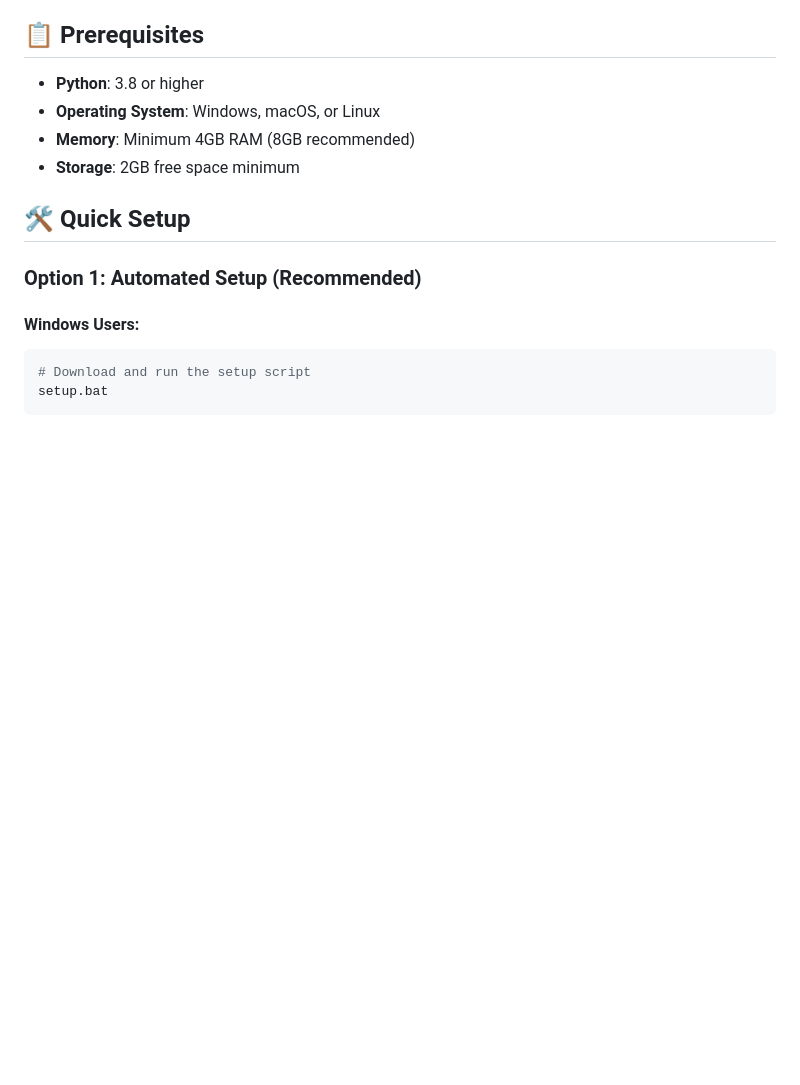
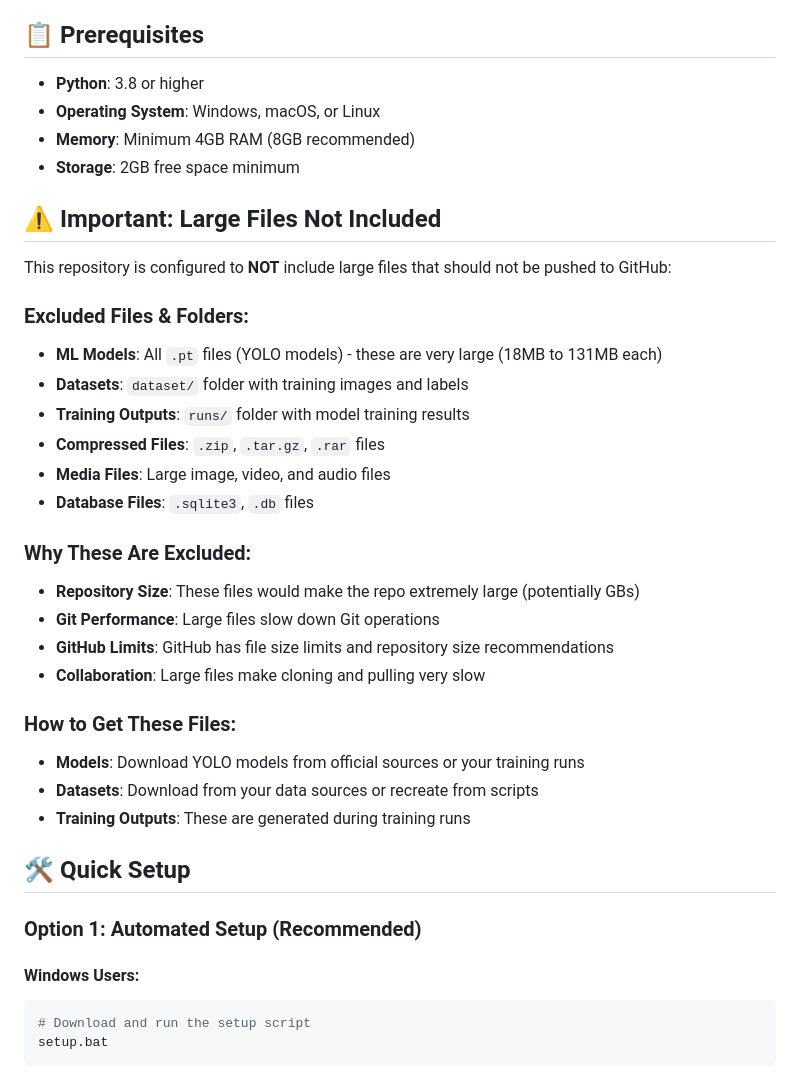
Before and after one commit to Adinorio/platform-avicast, a Markdown page: README.md, the part around the change. GitHub-like rendering; blank space fills up the shorter version.

Commit message:
Update README with large files exclusion information

```diff
--- a/README.md
+++ b/README.md
@@ -18,6 +18,29 @@ A comprehensive wildlife monitoring and analytics platform designed for local de
 - **Operating System**: Windows, macOS, or Linux
 - **Memory**: Minimum 4GB RAM (8GB recommended)
 - **Storage**: 2GB free space minimum
+
+## ⚠️ Important: Large Files Not Included
+
+This repository is configured to **NOT** include large files that should not be pushed to GitHub:
+
+### **Excluded Files & Folders:**
+- **ML Models**: All `.pt` files (YOLO models) - these are very large (18MB to 131MB each)
+- **Datasets**: `dataset/` folder with training images and labels
+- **Training Outputs**: `runs/` folder with model training results
+- **Compressed Files**: `.zip`, `.tar.gz`, `.rar` files
+- **Media Files**: Large image, video, and audio files
+- **Database Files**: `.sqlite3`, `.db` files
+
+### **Why These Are Excluded:**
+- **Repository Size**: These files would make the repo extremely large (potentially GBs)
+- **Git Performance**: Large files slow down Git operations
+- **GitHub Limits**: GitHub has file size limits and repository size recommendations
+- **Collaboration**: Large files make cloning and pulling very slow
+
+### **How to Get These Files:**
+- **Models**: Download YOLO models from official sources or your training runs
+- **Datasets**: Download from your data sources or recreate from scripts
+- **Training Outputs**: These are generated during training runs
 
 ## 🛠️ Quick Setup
 
```
